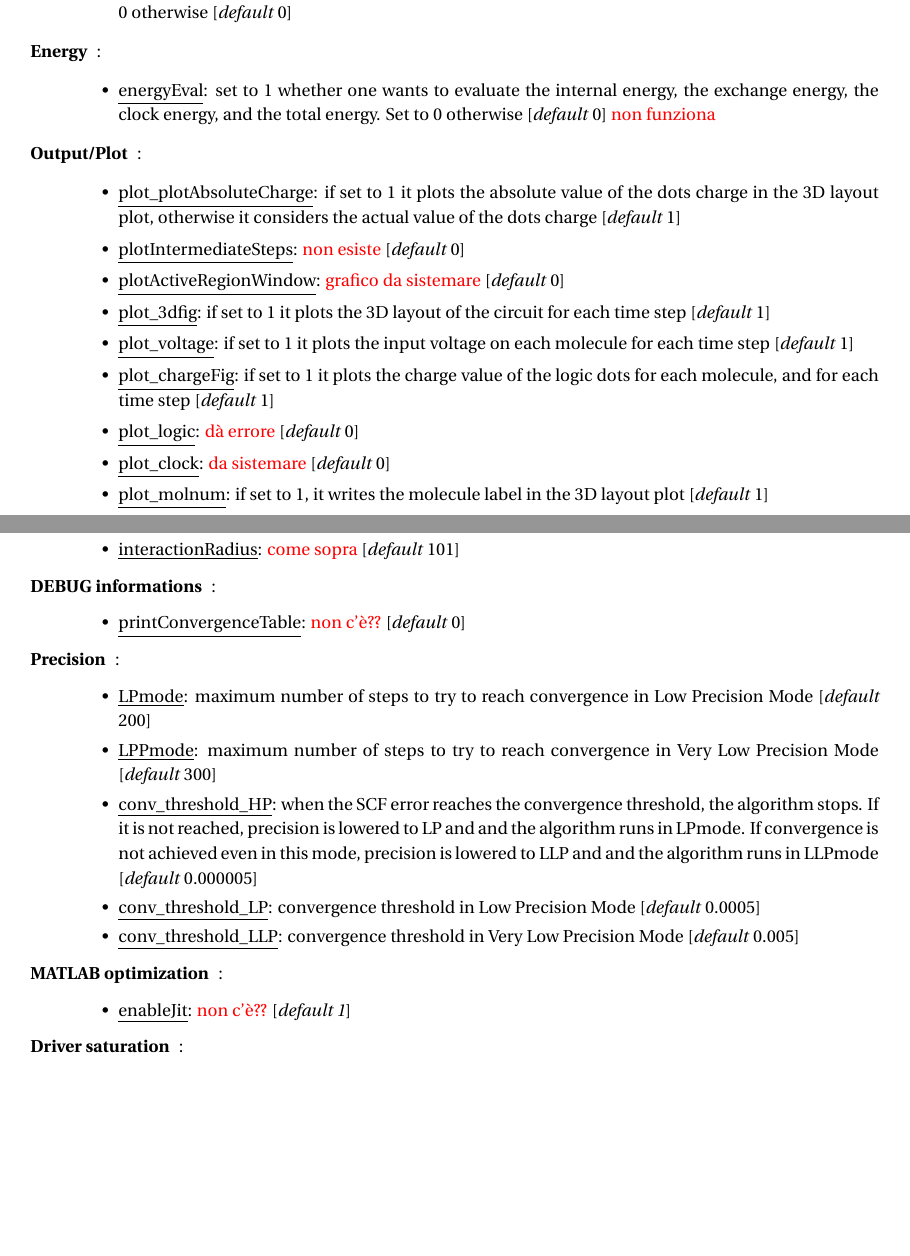
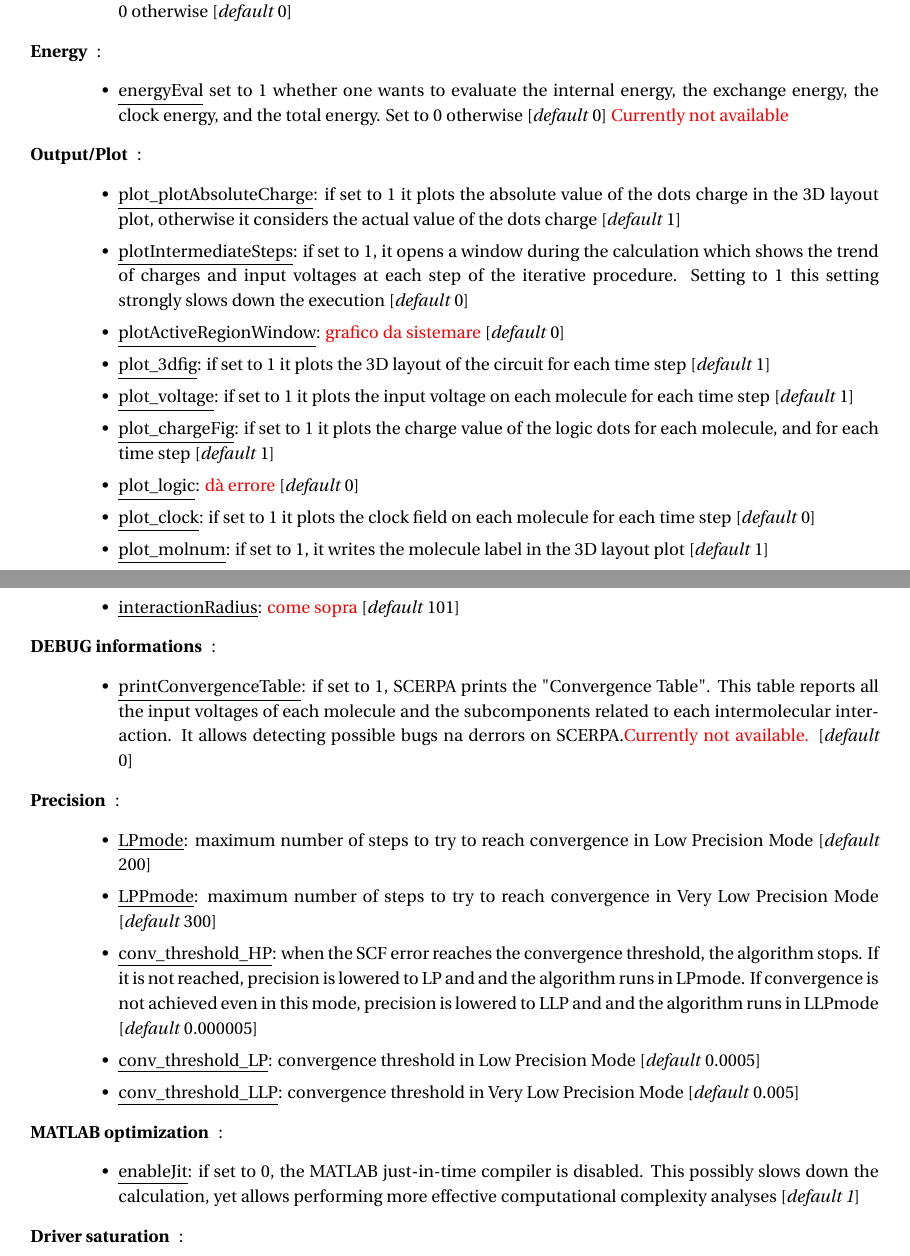
Before and after one commit to vlsi-nanocomputing/SCERPA, a LaTeX document (Documentation/documentation.tex): two parts of pages 3 and 4 of 4 before the commit and two parts of pages 3 and 4 of 5 after it, joined at a grey line, cut so that both start at the same text, the shorter picture padded with empty space. Compiled offline with pdfLaTeX.

Commit message:
Doc update

```diff
--- a/Documentation/documentation.tex
+++ b/Documentation/documentation.tex
@@ -238,18 +238,19 @@ In the input script MUST be present the \textit{circuit} definition, and there i
 	\end{itemize}
 \item[Energy]:
 	\begin{itemize}
-	\item \underline{energyEval}: set to 1 whether one wants to evaluate the internal energy, the exchange energy, the clock energy, and the total energy. Set to 0 otherwise [\textit{default} 0] \textcolor{red}{non funziona}
+
+	\item \underline{energyEval} set to 1 whether one wants to evaluate the internal energy, the exchange energy, the clock energy, and the total energy. Set to 0 otherwise [\textit{default} 0] \textcolor{red}{Currently not available}
 	\end{itemize}
 \item[Output/Plot]:
 	\begin{itemize}
 	\item \underline{plot\_plotAbsoluteCharge}: if set to 1 it plots the absolute value of the dots charge in the 3D layout plot, otherwise it considers the actual value of the dots charge [\textit{default} 1]
-	\item \underline{plotIntermediateSteps}: \textcolor{red}{non esiste} [\textit{default} 0]
+	\item \underline{plotIntermediateSteps}: if set to 1, it opens a window during the calculation which shows the trend of charges and input voltages at each step of the iterative procedure. Setting to 1 this setting strongly slows down the execution [\textit{default} 0]
 	\item \underline{plotActiveRegionWindow}: \textcolor{red}{grafico da sistemare} [\textit{default} 0]
 	\item \underline{plot\_3dfig}: if set to 1 it plots the 3D layout of the circuit for each time step [\textit{default} 1]
 	\item \underline{plot\_voltage}: if set to 1 it plots the input voltage on each molecule for each time step [\textit{default} 1]
 	\item \underline{plot\_chargeFig}: if set to 1 it plots the charge value of the logic dots for each molecule, and for each time step [\textit{default} 1]
 	\item \underline{plot\_logic}: \textcolor{red}{dà errore} [\textit{default} 0]
-	\item \underline{plot\_clock}: \textcolor{red}{da sistemare} [\textit{default} 0]
+	\item \underline{plot\_clock}: if set to 1 it plots the clock field on each molecule for each time step [\textit{default} 0]
 	\item \underline{plot\_molnum}: if set to 1, it writes the molecule label in the 3D layout plot [\textit{default} 1]
 	\item \underline{verbosity}: this setting defines how much informations are written in the console during the simulation, if set to 0 means that no data are written, if set to 1 the convergence step is written for each time step, if set to 2 convergence info are written for each time step [\textit{default} 0]
 	\item \underline{pauseStep}: \textcolor{red}{non funziona} [\textit{default} 0]
@@ -271,7 +272,7 @@ In the input script MUST be present the \textit{circuit} definition, and there i
 	\end{itemize}
 \item[DEBUG informations]:
 	\begin{itemize}
-	\item \underline{printConvergenceTable}: \textcolor{red}{non c'è??} [\textit{default} 0]
+	\item \underline{printConvergenceTable}: if set to 1, SCERPA prints the "Convergence Table". This table reports all the input voltages of each molecule and the subcomponents related to each intermolecular interaction. It allows detecting possible bugs na derrors on SCERPA.\textcolor{red}{Currently not available.} [\textit{default} 0]
 	\end{itemize}
 \item[Precision]:
 	\begin{itemize}
@@ -283,7 +284,7 @@ In the input script MUST be present the \textit{circuit} definition, and there i
 	\end{itemize}
 \item[MATLAB optimization]:
 	\begin{itemize}
-	\item \underline{enableJit}: \textcolor{red}{non c'è??} [\textit{default 1}]
+	\item \underline{enableJit}: if set to 0, the MATLAB just-in-time compiler is disabled. This possibly slows down the calculation, yet allows performing more effective computational complexity analyses [\textit{default 1}]
 	\end{itemize}
 \item[Driver saturation]:
 	\begin{itemize}
```
Also changed, not shown: Documentation/documentation.tex (7 more changed lines), 1 other file.
